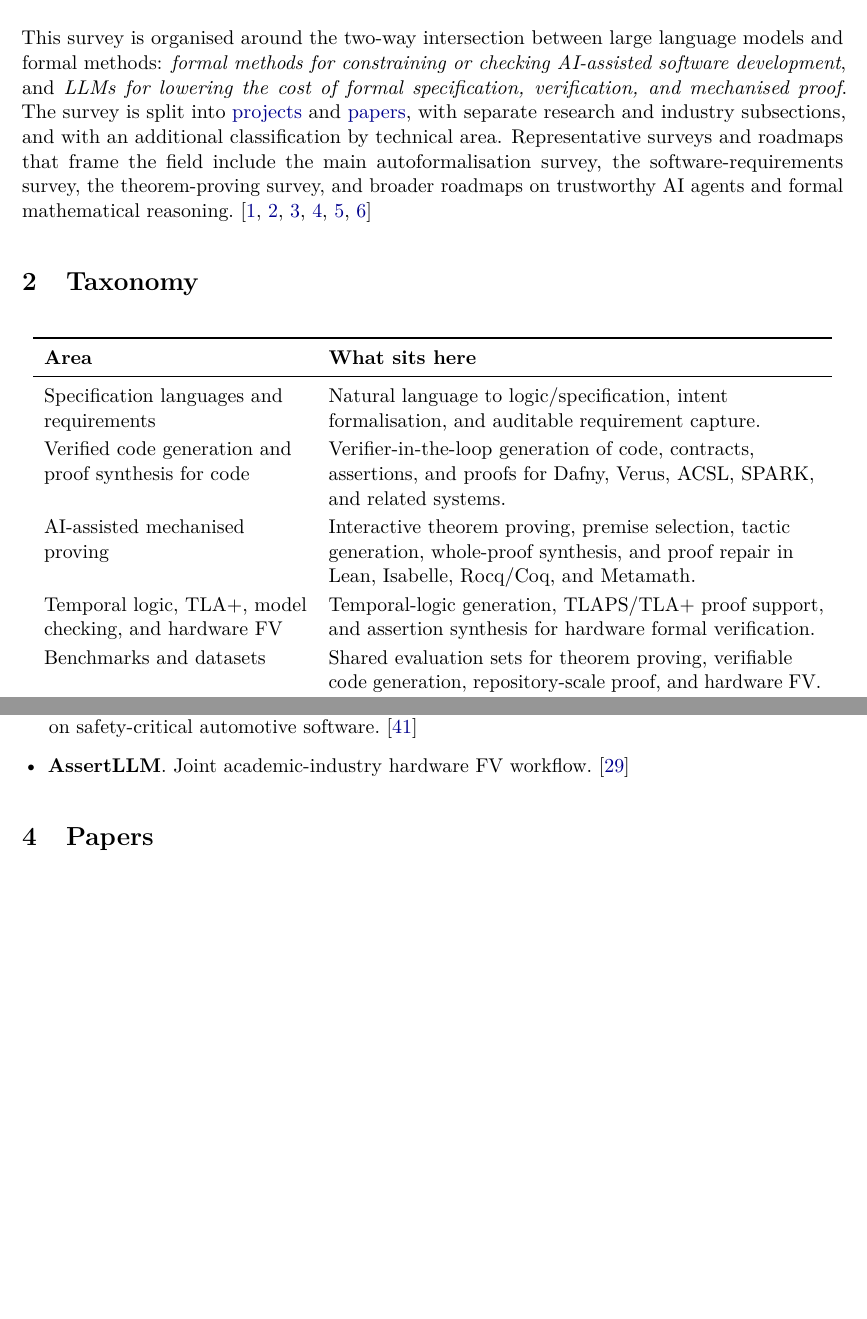
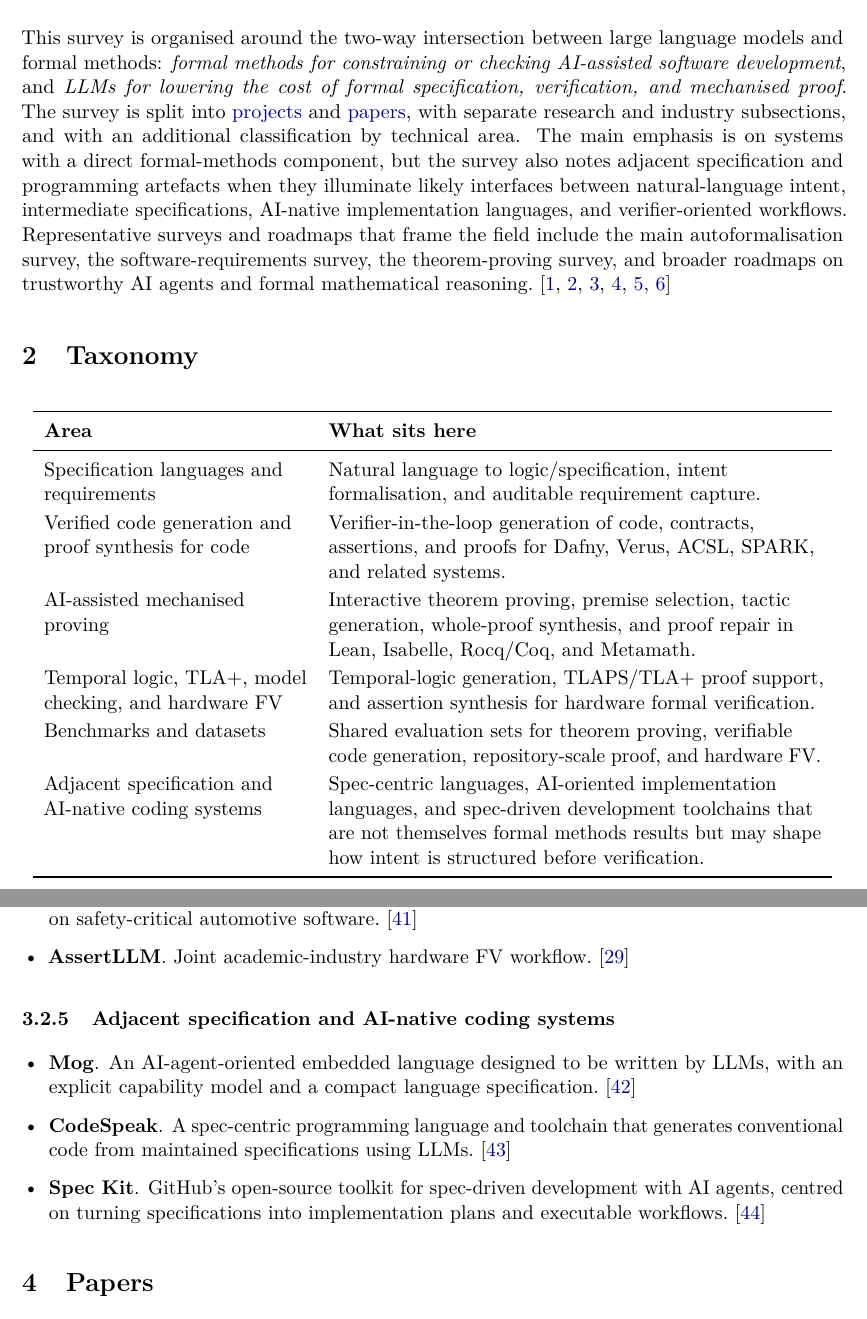
Before and after one commit to vzaliva/ai-formal-methods-survey, a LaTeX document (survey.tex): two parts of pages 2 and 4 of 13 before the commit and two parts of pages 2 and 5 of 13 after it, joined at a grey line, cut so that both start at the same text, the shorter picture padded with empty space. Compiled offline with pdfLaTeX.

Commit message:
broadening scope

```diff
--- a/survey.tex
+++ b/survey.tex
@@ -47,9 +47,12 @@ This survey is organised around the two-way intersection between large language
 \emph{LLMs for lowering the cost of formal specification, verification, and mechanised proof}. The
 survey is split into \hyperref[sec:projects]{projects} and \hyperref[sec:papers]{papers}, with
 separate research and industry subsections, and with an additional classification by technical
-area. Representative surveys and roadmaps that frame the field include the main autoformalisation
-survey, the software-requirements survey, the theorem-proving survey, and broader roadmaps on
-trustworthy AI agents and formal mathematical reasoning.~\cite{DBLP:journals/corr/abs-2505-23486,DBLP:journals/corr/abs-2506-11874,DBLP:journals/corr/abs-2404-09939,DBLP:journals/corr/abs-2412-06512,DBLP:conf/icml/YangPHLLCS25,DBLP:journals/infsof/FerrariS25}
+area. The main emphasis is on systems with a direct formal-methods component, but the survey also
+notes adjacent specification and programming artefacts when they illuminate likely interfaces
+between natural-language intent, intermediate specifications, AI-native implementation languages,
+and verifier-oriented workflows. Representative surveys and roadmaps that frame the field include
+the main autoformalisation survey, the software-requirements survey, the theorem-proving survey,
+and broader roadmaps on trustworthy AI agents and formal mathematical reasoning.~\cite{DBLP:journals/corr/abs-2505-23486,DBLP:journals/corr/abs-2506-11874,DBLP:journals/corr/abs-2404-09939,DBLP:journals/corr/abs-2412-06512,DBLP:conf/icml/YangPHLLCS25,DBLP:journals/infsof/FerrariS25}
 
 \section{Taxonomy}
 \begin{longtable}{>{\raggedright\arraybackslash}p{0.32\textwidth} >{\raggedright\arraybackslash}p{0.60\textwidth}}
@@ -62,6 +65,7 @@ Verified code generation and proof synthesis for code & Verifier-in-the-loop gen
 AI-assisted mechanised proving & Interactive theorem proving, premise selection, tactic generation, whole-proof synthesis, and proof repair in Lean, Isabelle, Rocq/Coq, and Metamath. \\
 Temporal logic, TLA+, model checking, and hardware FV & Temporal-logic generation, TLAPS/TLA+ proof support, and assertion synthesis for hardware formal verification. \\
 Benchmarks and datasets & Shared evaluation sets for theorem proving, verifiable code generation, repository-scale proof, and hardware FV. \\
+Adjacent specification and AI-native coding systems & Spec-centric languages, AI-oriented implementation languages, and spec-driven development toolchains that are not themselves formal methods results but may shape how intent is structured before verification. \\
 \bottomrule
 \end{longtable}
 
@@ -138,6 +142,14 @@ Benchmarks and datasets & Shared evaluation sets for theorem proving, verifiable
 \begin{itemize}
 \item \textbf{Automotive C generation with formal verification}. Joint industry-academic evaluation on safety-critical automotive software.~\cite{safety_critical_automotive_2025}
 \item \textbf{AssertLLM}. Joint academic-industry hardware FV workflow.~\cite{DBLP:conf/aspdac/0003FLLLXZ25}
+\end{itemize}
+
+\subsubsection{Adjacent specification and AI-native coding systems}
+
+\begin{itemize}
+\item \textbf{Mog}. An AI-agent-oriented embedded language designed to be written by LLMs, with an explicit capability model and a compact language specification.~\cite{mog_language_project}
+\item \textbf{CodeSpeak}. A spec-centric programming language and toolchain that generates conventional code from maintained specifications using LLMs.~\cite{codespeak_project}
+\item \textbf{Spec Kit}. GitHub's open-source toolkit for spec-driven development with AI agents, centred on turning specifications into implementation plans and executable workflows.~\cite{github_spec_kit}
 \end{itemize}
 
 \section{Papers}\label{sec:papers}
```
Also changed, not shown: 06-industry-and-joint-projects.bib (+21 -0 lines).
